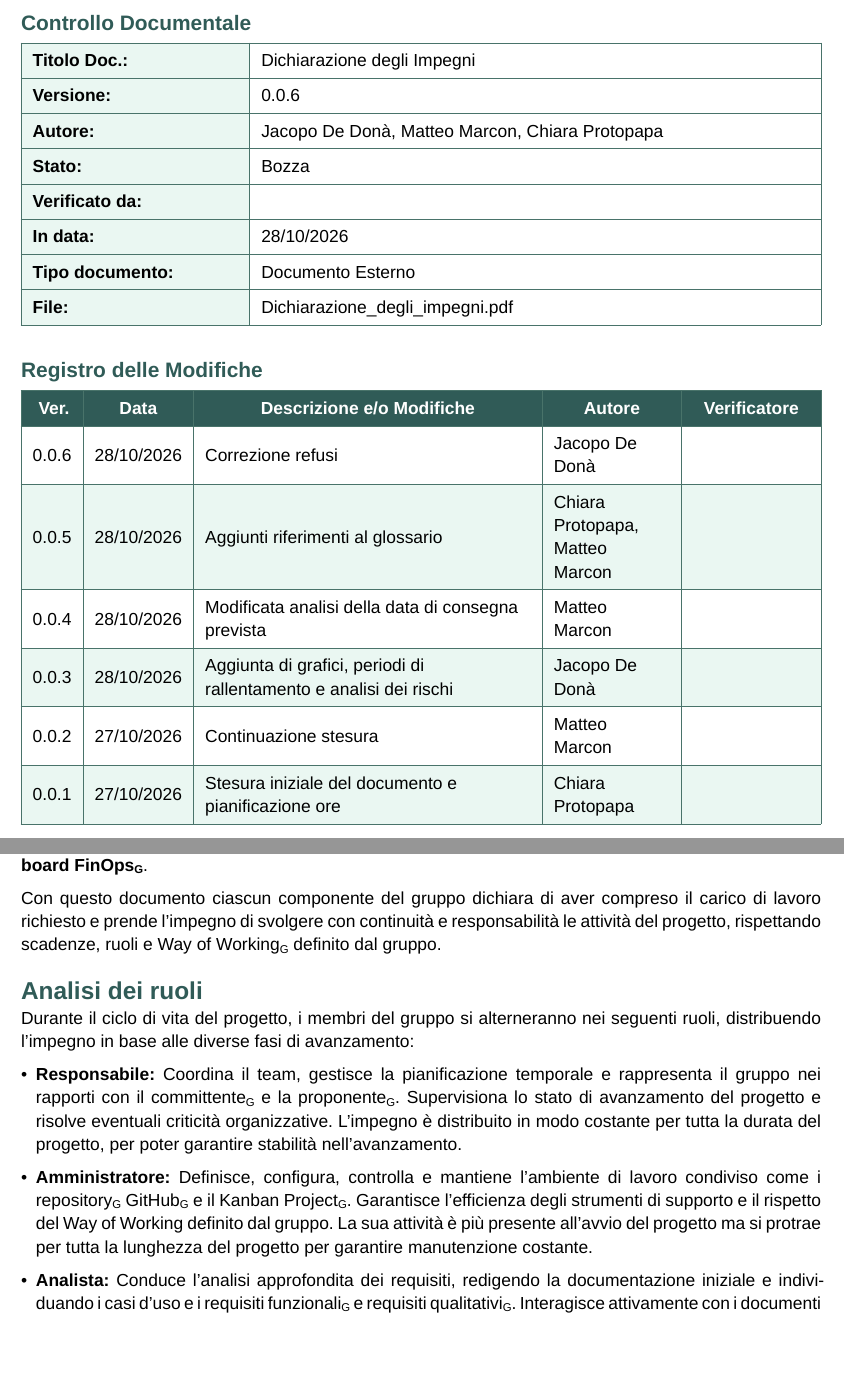
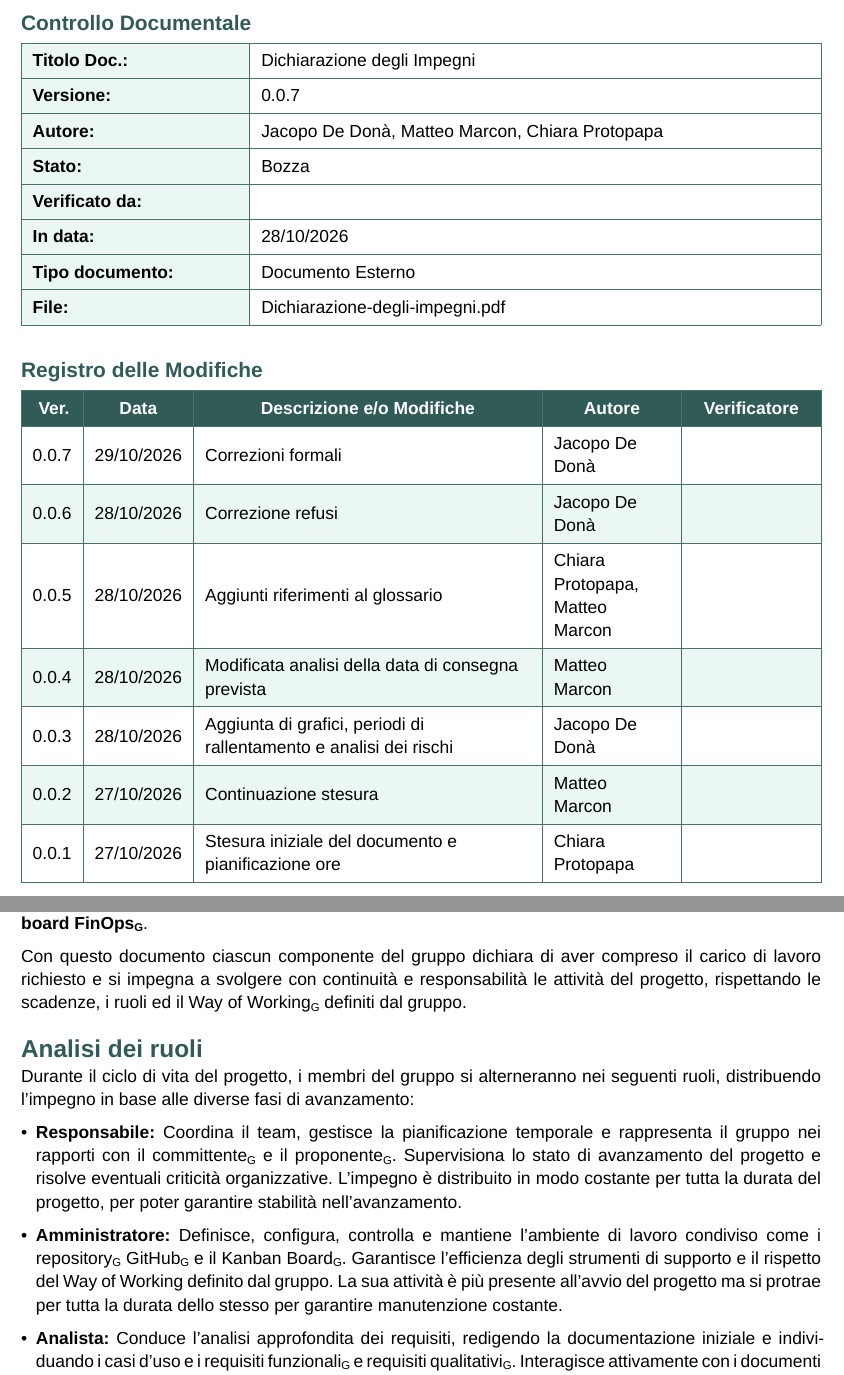
Before and after one commit to MemoryLeakersTeam/Documenti, a Typst document (Candidatura/Generali/Dichiarazione-degli-impegni.typ): two parts of pages 2 and 3 of 7, joined at a grey line, cut so that both start at the same text, the shorter picture padded with empty space. Compiled offline with Typst 0.15.

Commit message:
docs(impegnI): correzioni formali

```diff
--- a/Candidatura/Generali/Dichiarazione-degli-impegni.typ
+++ b/Candidatura/Generali/Dichiarazione-degli-impegni.typ
@@ -103,14 +103,15 @@
   titolo: "Dichiarazione degli Impegni",
   sottotitolo: "Pianificazione delle risorse e preventivo dei costi",
   tipo-documento: "Documento Esterno",
-  versione: "0.0.6",
+  versione: "0.0.7",
   autore: "Jacopo De Donà, Matteo Marcon, Chiara Protopapa",
   verificatore: "",
   stato: "Bozza",
   data: datetime(year: 2026, month: 10, day: 28),
-  file-nome: "Dichiarazione_degli_impegni.pdf",
+  file-nome: "Dichiarazione-degli-impegni.pdf",
   gruppo: "Memory Leakers",
   registro-modifiche: (
+    "0.0.7", "29/10/2026", "Correzioni formali", "Jacopo De Donà", "",
     "0.0.6", "28/10/2026", "Correzione refusi", "Jacopo De Donà", "",
     "0.0.5", "28/10/2026", "Aggiunti riferimenti al glossario", "Chiara Protopapa, Matteo Marcon", "",
     "0.0.4", "28/10/2026", "Modificata analisi della data di consegna prevista", "Matteo Marcon", "",
@@ -123,7 +124,7 @@
 = Introduzione
 Il presente documento descrive la Dichiarazione degli Impegni per i componenti del gruppo *Memory Leakers* nello sviluppare il #gloss[progetto] del #gloss[capitolato] *C6 - Sistema AI di #gloss[caching semantico] e #gloss[dashboard FinOps]*.
 
-Con questo documento ciascun componente del gruppo dichiara di aver compreso il carico di lavoro richiesto e prende l'impegno di svolgere con continuità e responsabilità le attività del progetto, rispettando scadenze, ruoli e #gloss[Way of Working] definito dal gruppo.
+Con questo documento ciascun componente del gruppo dichiara di aver compreso il carico di lavoro richiesto e si impegna a svolgere con continuità e responsabilità le attività del progetto, rispettando le scadenze, i ruoli ed il #gloss[Way of Working] definiti dal gruppo.
 
 = Analisi dei ruoli
 Durante il ciclo di vita del progetto, i membri del gruppo si alterneranno nei seguenti ruoli, distribuendo l'impegno in base alle diverse fasi di avanzamento:
@@ -132 +133,2 @@ Durante il ciclo di vita del progetto, i membri del gruppo si alterneranno nei s
 
+- *Amministratore:* Definisce, configura, controlla e mantiene l'ambiente di lavoro condiviso come i #gloss[repository] #gloss[GitHub] e il #gloss[Kanban Board]. Garantisce l'efficienza degli strumenti di supporto e il rispetto del Way of Working definito dal gruppo. La sua attività è più presente all'avvio del progetto ma si protrae per tutta la durata dello stesso per garantire manutenzione costante.
```
Also changed, not shown: Candidatura/Generali/Dichiarazione-degli-impegni.typ (11 more changed lines).
